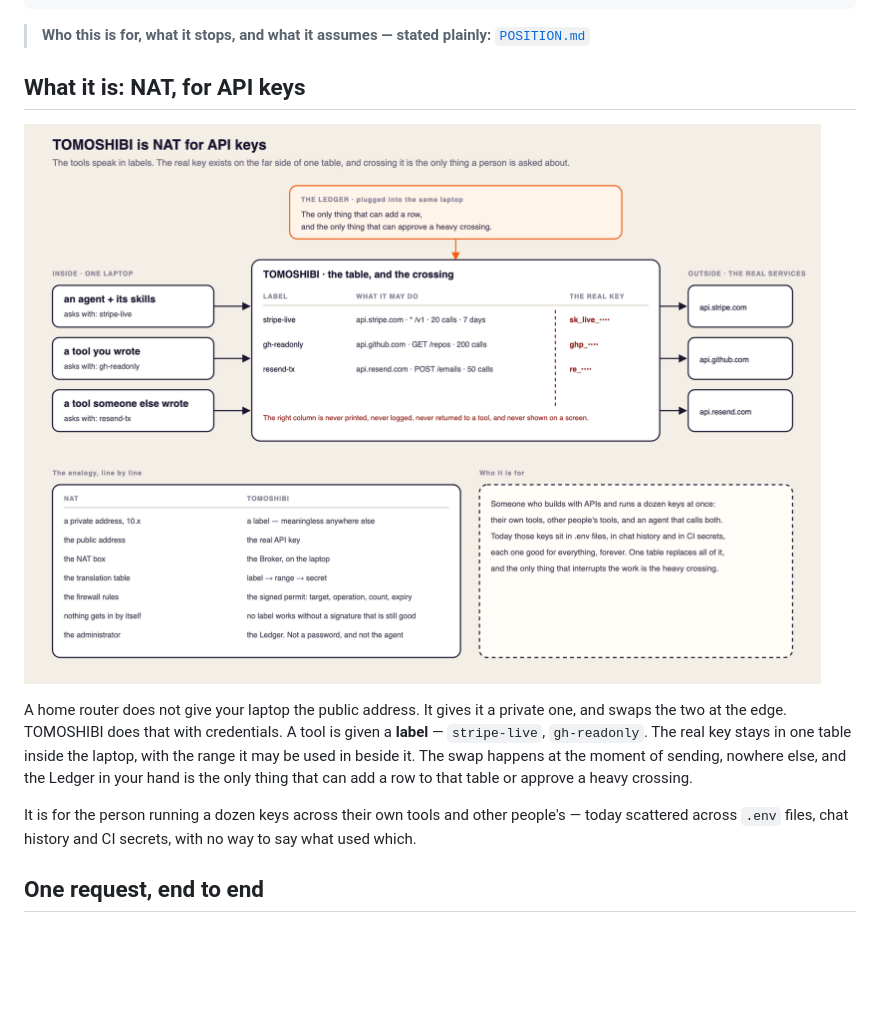
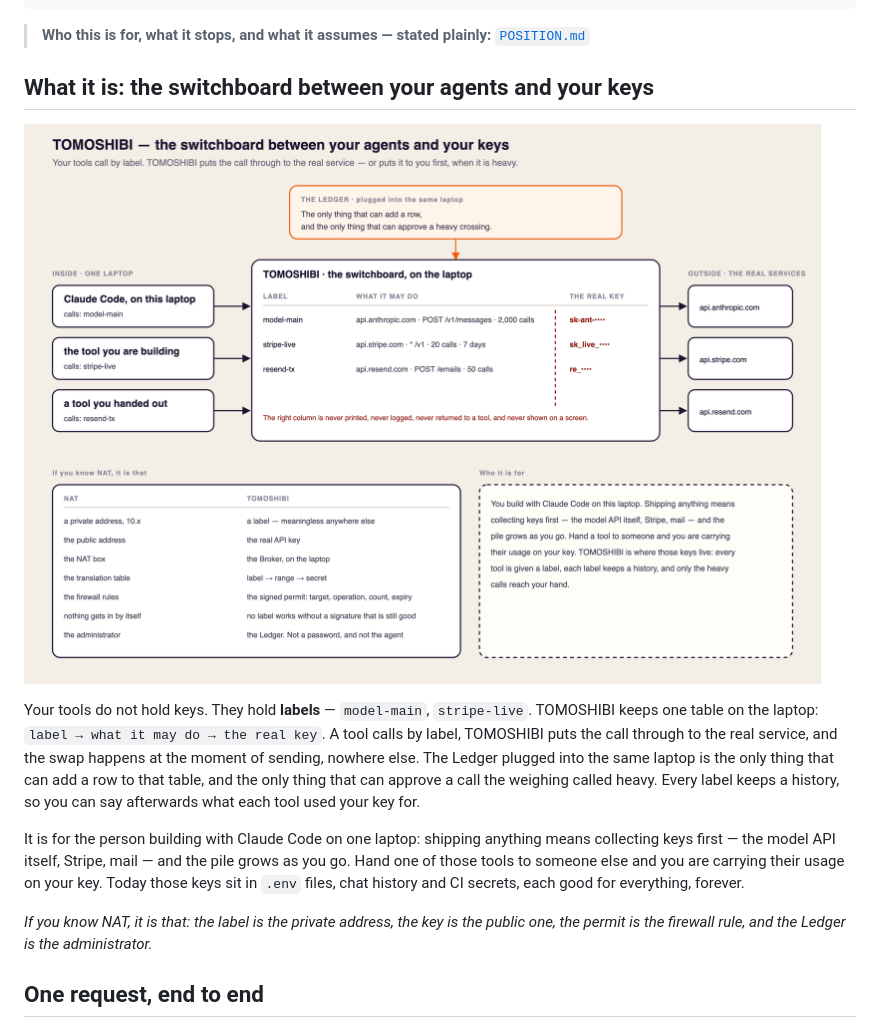
Before and after one commit to kou-uni/ethglobal-mumbai, a Markdown page: README.md, the part around one of its changes. Drawn GitHub-style; pictures changed too: assets/nat.png; blank space fills up the shorter version.

Commit message:
Call it a switchboard, and name the person holding the keys
"NAT for API keys" described the mechanism to someone who already knew
NAT, and nothing to anyone else. The switchboard says the same thing and
carries the two parts NAT does not: a history per label, and an operator
who can put the call to a person instead.

The table now opens with the model API key itself (model-main), because
that is the first key this person collects and the one they end up
carrying for other people when they hand a tool out. The figure's three
callers are Claude Code on the laptop, the tool being built, and a tool
handed out; the services on the right are derived from the table rows, so
a row and its service cannot disagree.

NAT survives as a footnote in all three places, for readers it helps.

Co-Authored-By: Claude Opus 5 <noreply@anthropic.com>

```diff
--- a/README.md
+++ b/README.md
@@ -41,5 +41,5 @@ node demo.mjs http://127.0.0.1:8797      # all five paths, end to end
 
 > **Who this is for, what it stops, and what it assumes — stated plainly:** [`POSITION.md`](POSITION.md)
 
-## What it is: NAT, for API keys
+## What it is: the switchboard between your agents and your keys
 
@@ -47,14 +47,18 @@ node demo.mjs http://127.0.0.1:8797      # all five paths, end to end
 
-A home router does not give your laptop the public address. It gives it a private one, and
-swaps the two at the edge. TOMOSHIBI does that with credentials. A tool is given a **label**
-— `stripe-live`, `gh-readonly`. The real key stays in one table inside the laptop, with the
-range it may be used in beside it. The swap happens at the moment of sending, nowhere else,
-and the Ledger in your hand is the only thing that can add a row to that table or approve a
-heavy crossing.
+Your tools do not hold keys. They hold **labels** — `model-main`, `stripe-live`. TOMOSHIBI
+keeps one table on the laptop: `label → what it may do → the real key`. A tool calls by label,
+TOMOSHIBI puts the call through to the real service, and the swap happens at the moment of
+sending, nowhere else. The Ledger plugged into the same laptop is the only thing that can add
+a row to that table, and the only thing that can approve a call the weighing called heavy.
+Every label keeps a history, so you can say afterwards what each tool used your key for.
 
-It is for the person running a dozen keys across their own tools and other people's — today
-scattered across `.env` files, chat history and CI secrets, with no way to say what used
-which.
+It is for the person building with Claude Code on one laptop: shipping anything means
+collecting keys first — the model API itself, Stripe, mail — and the pile grows as you go.
+Hand one of those tools to someone else and you are carrying their usage on your key. Today
+those keys sit in `.env` files, chat history and CI secrets, each good for everything, forever.
+
+*If you know NAT, it is that: the label is the private address, the key is the public one, the
+permit is the firewall rule, and the Ledger is the administrator.*
 
 ## One request, end to end
 
```
Also changed, not shown: other parts of README.md (+1 -1 lines), docs/HOW-IT-RUNS.md (+4 -3 lines), 2 other files.
